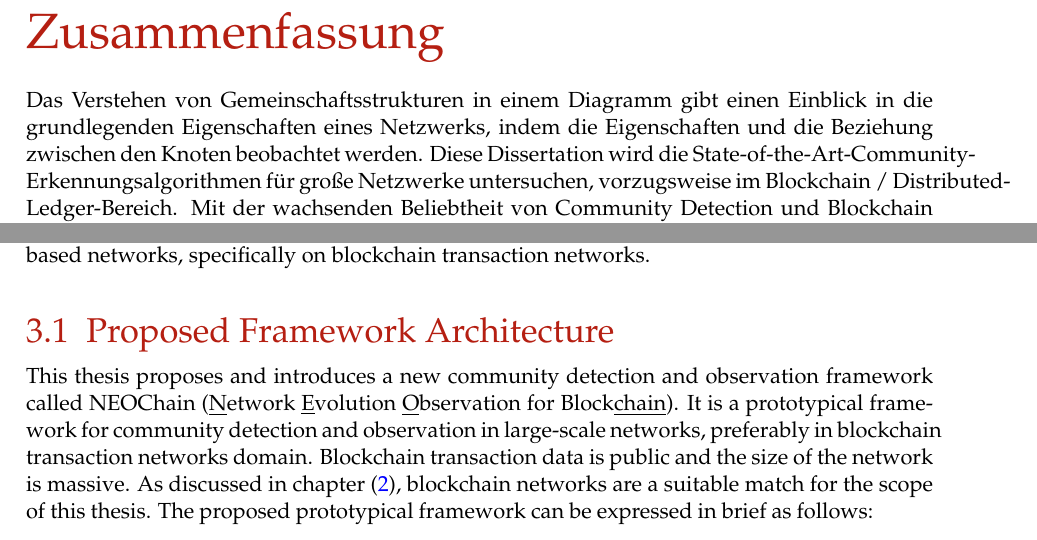
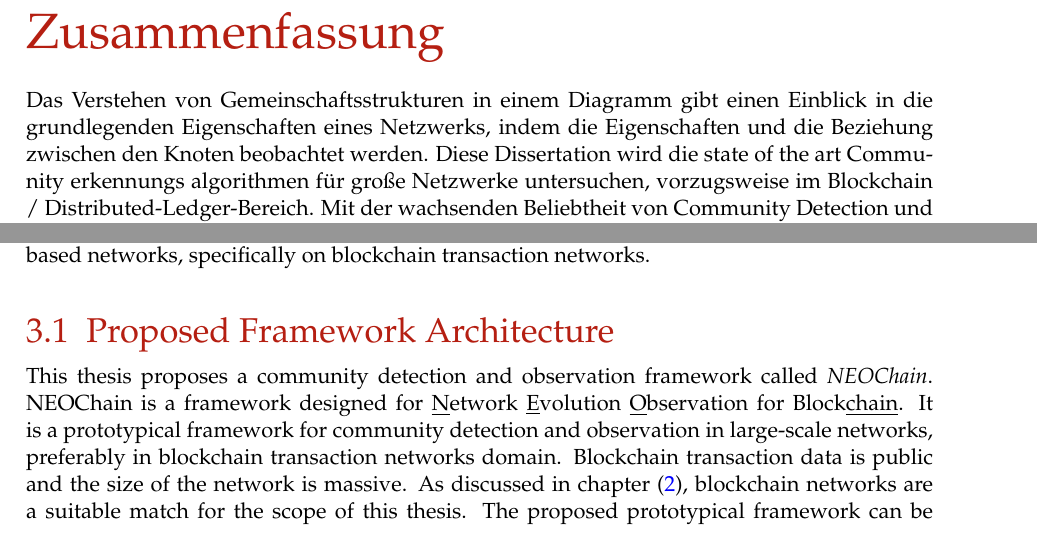
Before and after one commit to dalwar23/master_thesis, a LaTeX thesis (main.tex, which reads content/00_frontpages/04_zusammenfassung.tex, content/03_concept_and_design.tex): two parts of pages 9 and 45 of 71, joined at a grey line, cut so that both start at the same text. Compiled offline with pdfLaTeX.

Commit message:
format modified for german abstract

```diff
--- a/content/00_frontpages/04_zusammenfassung.tex
+++ b/content/00_frontpages/04_zusammenfassung.tex
@@ -1,4 +1,4 @@
 \chapter*{Zusammenfassung}
 \label{cha:zusammenfassung}
 
-Das Verstehen von Gemeinschaftsstrukturen in einem Diagramm gibt einen Einblick in die grundlegenden Eigenschaften eines Netzwerks, indem die Eigenschaften und die Beziehung zwischen den Knoten beobachtet werden. Diese Dissertation wird die State-of-the-Art-Community-Erkennungsalgorithmen für große Netzwerke untersuchen, vorzugsweise im Blockchain / Distributed-Ledger-Bereich. Mit der wachsenden Beliebtheit von Community Detection und Blockchain wächst das Interesse an der jeweiligen Domain gleichzeitig. Das Erkennen von Communities in großen Netzwerken ist aufgrund der Komplexität von Zeit und Raum des zugrunde liegenden Algorithmus eine Herausforderung, und um Änderungen im Netzwerk zu beobachten, sind zusätzliche Ansätze erforderlich. Diese Arbeit schlägt einen prototypischen Rahmen vor, um Community-Strukturen in Blockchain-Daten aufzuspüren und danach Veränderungen in Communities zu beobachten. Alle Umsetzungsschritte des Rahmens sind klar definiert. Es bewertet das Framework in Bezug auf Zeit- und Raumkomplexität mit verschiedenen bekannten Community-Erkennungsalgorithmen. Es werden außerdem zusätzliche Schritte zum Beobachten von Änderungen in der Community zu einem bestimmten Zeitstempel vorgeschlagen. Dieses Framework kann leicht modifiziert werden, um Änderungen in einem Blockchain-Netzwerk zu beobachten. Eine signifikante Verbesserung dieses prototypischen Frameworks kann bei der Verarbeitung von Zeitstempeldatensätzen unter Verwendung von High-End-Systemen, paralleler oder verteilter Datenverarbeitung erreicht werden.
+Das Verstehen von Gemeinschaftsstrukturen in einem Diagramm gibt einen Einblick in die grundlegenden Eigenschaften eines Netzwerks, indem die Eigenschaften und die Beziehung zwischen den Knoten beobachtet werden. Diese Dissertation wird die state of the art Community erkennungs algorithmen für große Netzwerke untersuchen, vorzugsweise im Blockchain / Distributed-Ledger-Bereich. Mit der wachsenden Beliebtheit von Community Detection und Blockchain wächst das Interesse an der jeweiligen Domain gleichzeitig. Das Erkennen von Communities in großen Netzwerken ist aufgrund der Komplexität von Zeit und Raum des zugrunde liegenden Algorithmus eine Herausforderung, und um Änderungen im Netzwerk zu beobachten, sind zusätzliche Ansätze erforderlich. Diese Arbeit schlägt einen prototypischen Rahmen vor, um Community-Strukturen in Blockchain-Daten aufzuspüren und danach Veränderungen in Communities zu beobachten. Alle Umsetzungsschritte des Rahmens sind klar definiert. Es bewertet das Framework in Bezug auf Zeit- und Raumkomplexität mit verschiedenen bekannten Community-Erkennungsalgorithmen. Es werden außerdem zusätzliche Schritte zum Beobachten von Änderungen in der Community zu einem bestimmten Zeitstempel vorgeschlagen. Dieses Framework kann leicht modifiziert werden, um Änderungen in einem Blockchain-Netzwerk zu beobachten. Eine signifikante Verbesserung dieses prototypischen Frameworks kann bei der Verarbeitung von Zeitstempeldatensätzen unter Verwendung von High-End-Systemen, paralleler oder verteilter Datenverarbeitung erreicht werden.
--- a/content/03_concept_and_design.tex
+++ b/content/03_concept_and_design.tex
@@ -2,7 +2,7 @@
 In chapter (\ref{cha:2_relatedwork}), section (\ref{sec:dynamic_community_algorithms}) a few techniques for dynamic community detection and observation over time had been discussed briefly. All those methods of observing community evaluation have its own way of dealing with the challenges faced during community detection and observation. This chapter of the thesis will propose and explore a prototypical framework for detecting and observing community structures over time focusing on large-scale transaction-based networks, specifically on blockchain transaction networks.
 
 \section{Proposed Framework Architecture}\label{sec:framework}
-This thesis proposes and introduces a new community detection and observation framework called NEOChain (\underline{N}etwork \underline{E}volution \underline{O}bservation for Block\underline{chain}). It is a prototypical framework for community detection and observation in large-scale networks, preferably in blockchain transaction networks domain. Blockchain transaction data is public and the size of the network is massive. As discussed in chapter (\ref{cha:2_relatedwork}), blockchain networks are a suitable match for the scope of this thesis. The proposed prototypical framework can be expressed in brief as follows:
+This thesis proposes a community detection and observation framework called \textit{NEOChain}. NEOChain is a framework designed for \underline{N}etwork \underline{E}volution \underline{O}bservation for Block\underline{chain}. It is a prototypical framework for community detection and observation in large-scale networks, preferably in blockchain transaction networks domain. Blockchain transaction data is public and the size of the network is massive. As discussed in chapter (\ref{cha:2_relatedwork}), blockchain networks are a suitable match for the scope of this thesis. The proposed prototypical framework can be expressed in brief as follows:
 
 \begin{enumerate}[label=(\roman*)]
 \item Find top $n$ communities (henceforth, \textit{target communities}) $C_t^{top}$ from a snapshot of a graph $\mathcal{G}_t$ at time $t$
```
